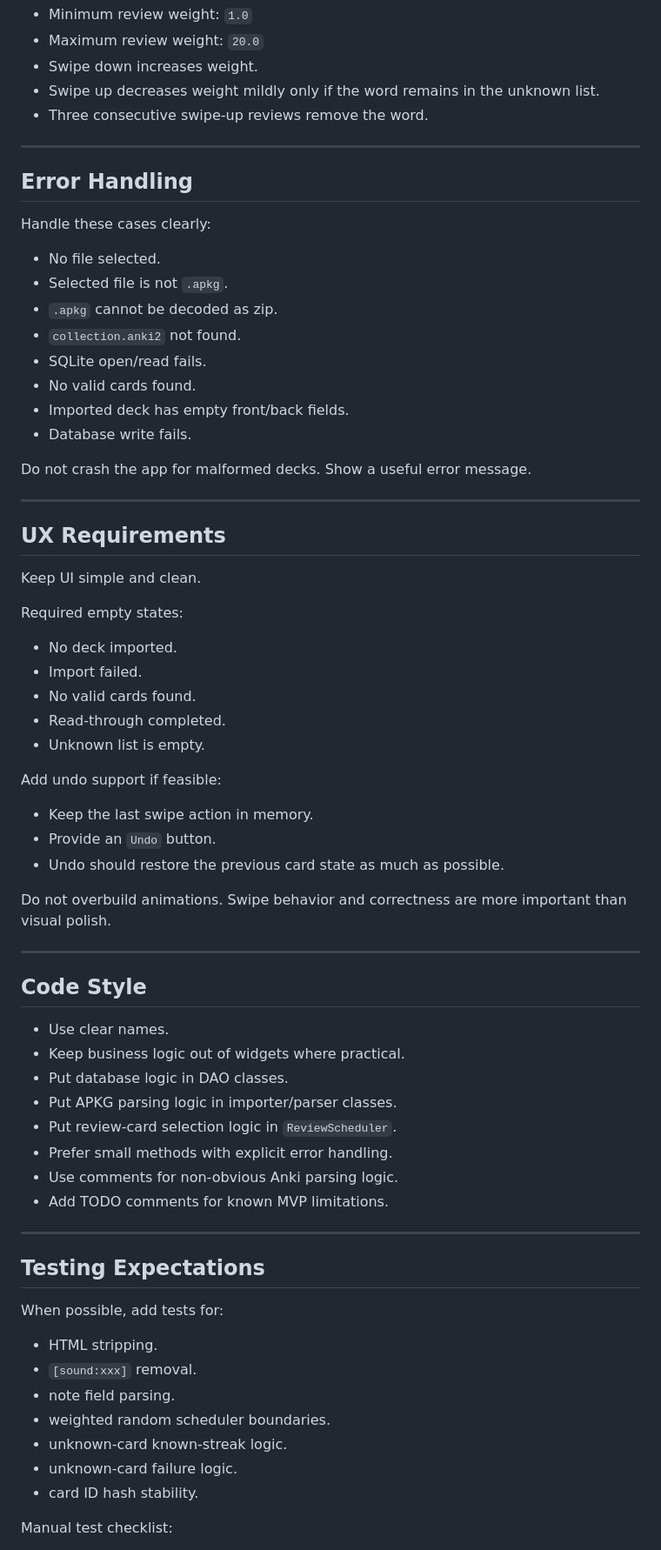
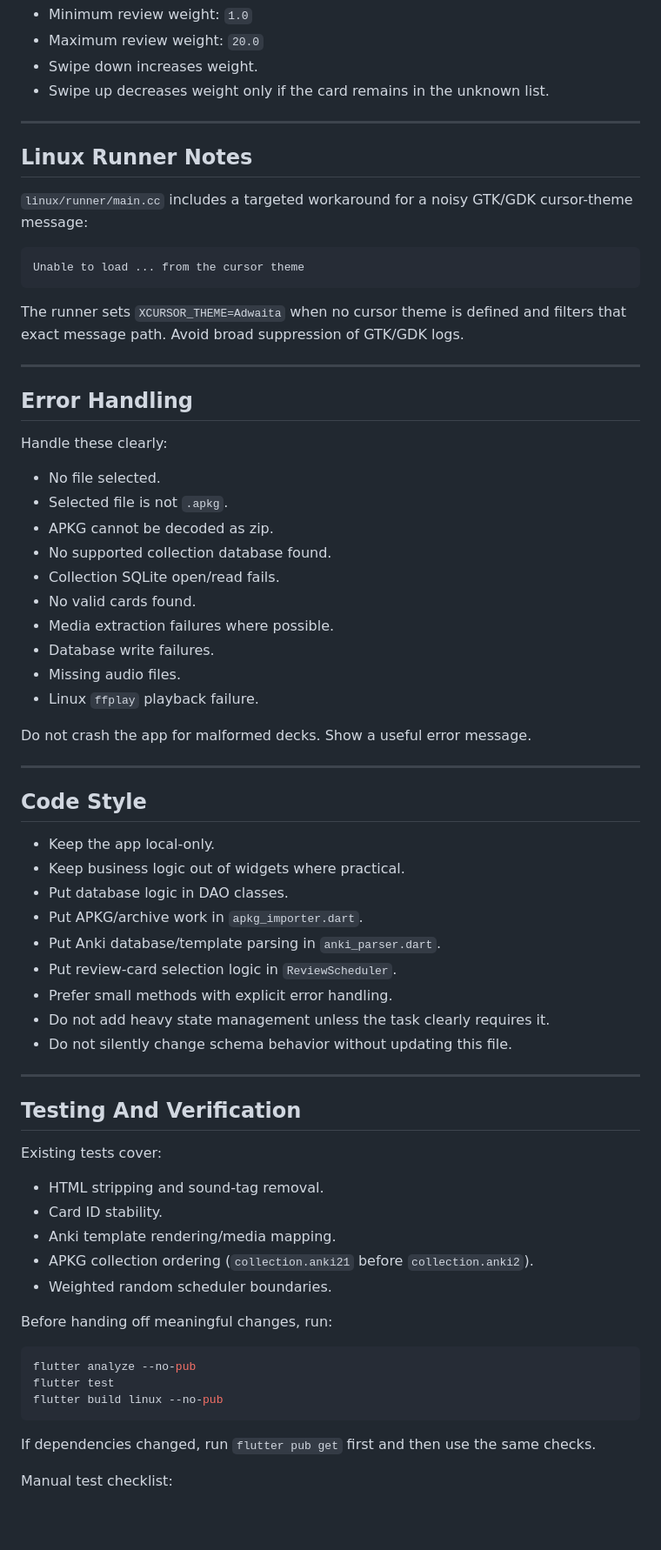
Before and after one commit to pretendb/lazy_word, a Markdown page: Agents.md, the part around one of its changes. Shown at 87% size. GitHub-like rendering; blank space fills up the shorter version.

````diff
--- a/Agents.md
+++ b/Agents.md
@@ -360,74 +304,74 @@ Rules:
 - Minimum review weight: `1.0`
 - Maximum review weight: `20.0`
 - Swipe down increases weight.
-- Swipe up decreases weight mildly only if the word remains in the unknown list.
-- Three consecutive swipe-up reviews remove the word.
+- Swipe up decreases weight only if the card remains in the unknown list.
+
+---
+
+## Linux Runner Notes
+
+`linux/runner/main.cc` includes a targeted workaround for a noisy GTK/GDK cursor-theme message:
+
+```text
+Unable to load ... from the cursor theme
+```
+
+The runner sets `XCURSOR_THEME=Adwaita` when no cursor theme is defined and filters that exact message path. Avoid broad suppression of GTK/GDK logs.
 
 ---
 
 ## Error Handling
 
-Handle these cases clearly:
+Handle these clearly:
 
 - No file selected.
 - Selected file is not `.apkg`.
-- `.apkg` cannot be decoded as zip.
-- `collection.anki2` not found.
-- SQLite open/read fails.
+- APKG cannot be decoded as zip.
+- No supported collection database found.
+- Collection SQLite open/read fails.
 - No valid cards found.
-- Imported deck has empty front/back fields.
-- Database write fails.
+- Media extraction failures where possible.
+- Database write failures.
+- Missing audio files.
+- Linux `ffplay` playback failure.
 
 Do not crash the app for malformed decks. Show a useful error message.
 
 ---
 
-## UX Requirements
+## Code Style
 
-Keep UI simple and clean.
-
-Required empty states:
-
-- No deck imported.
-- Import failed.
-- No valid cards found.
-- Read-through completed.
-- Unknown list is empty.
-
-Add undo support if feasible:
-
-- Keep the last swipe action in memory.
-- Provide an `Undo` button.
-- Undo should restore the previous card state as much as possible.
-
-Do not overbuild animations. Swipe behavior and correctness are more important than visual polish.
+- Keep the app local-only.
+- Keep business logic out of widgets where practical.
+- Put database logic in DAO classes.
+- Put APKG/archive work in `apkg_importer.dart`.
+- Put Anki database/template parsing in `anki_parser.dart`.
+- Put review-card selection logic in `ReviewScheduler`.
+- Prefer small methods with explicit error handling.
+- Do not add heavy state management unless the task clearly requires it.
+- Do not silently change schema behavior without updating this file.
 
 ---
 
-## Code Style
+## Testing And Verification
 
-- Use clear names.
-- Keep business logic out of widgets where practical.
-- Put database logic in DAO classes.
-- Put APKG parsing logic in importer/parser classes.
-- Put review-card selection logic in `ReviewScheduler`.
-- Prefer small methods with explicit error handling.
-- Use comments for non-obvious Anki parsing logic.
-- Add TODO comments for known MVP limitations.
+Existing tests cover:
 
----
+- HTML stripping and sound-tag removal.
+- Card ID stability.
+- Anki template rendering/media mapping.
+- APKG collection ordering (`collection.anki21` before `collection.anki2`).
+- Weighted random scheduler boundaries.
 
-## Testing Expectations
+Before handing off meaningful changes, run:
 
-When possible, add tests for:
+```bash
+flutter analyze --no-pub
+flutter test
+flutter build linux --no-pub
+```
 
-- HTML stripping.
-- `[sound:xxx]` removal.
-- note field parsing.
-- weighted random scheduler boundaries.
-- unknown-card known-streak logic.
-- unknown-card failure logic.
-- card ID hash stability.
+If dependencies changed, run `flutter pub get` first and then use the same checks.
 
 Manual test checklist:
 
````
Also changed, not shown: other parts of Agents.md (+164 -241 lines).
